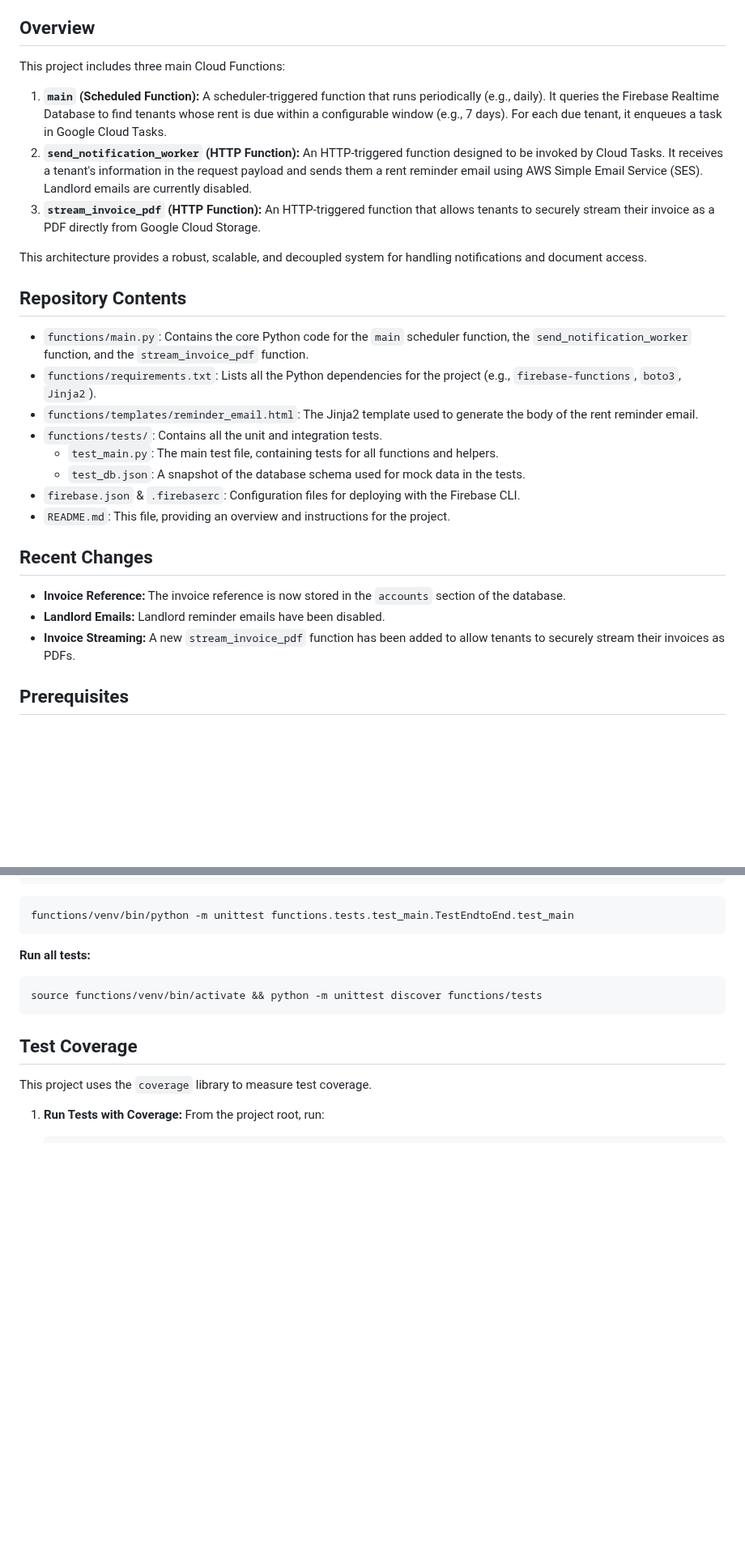
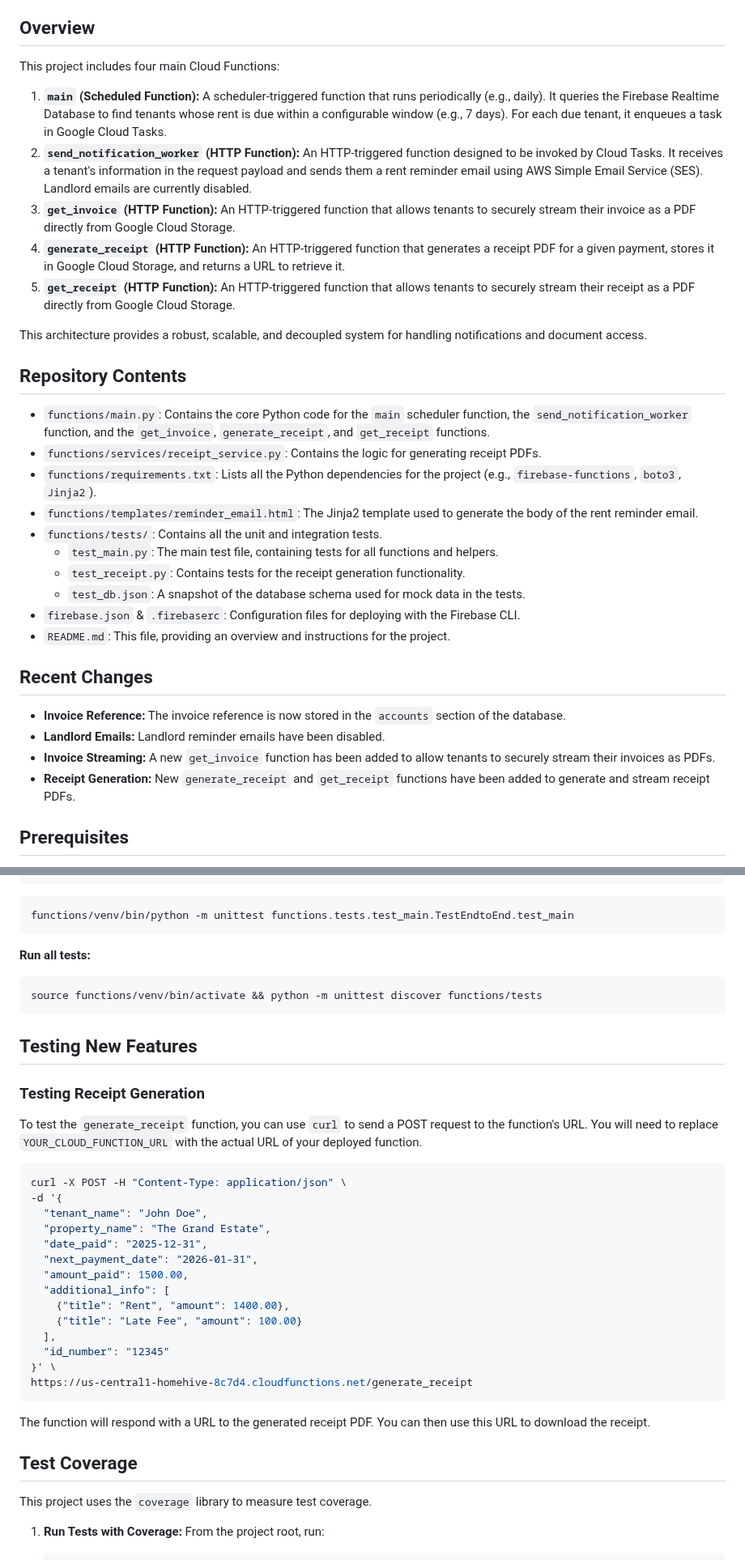
Before and after one commit to KactusIT-ZM/homehive-cloud-functions, a Markdown page: README.md, 2 parts joined by grey strips. Shown at 81% size. Rendered like a GitHub page; blank space fills up the shorter version.

````diff
--- a/README.md
+++ b/README.md
@@ -4,21 +4,25 @@ This repository contains the backend Cloud Functions for the HomeHive platform,
 
 ## Overview
 
-This project includes three main Cloud Functions:
+This project includes four main Cloud Functions:
 
 1.  **`main` (Scheduled Function):** A scheduler-triggered function that runs periodically (e.g., daily). It queries the Firebase Realtime Database to find tenants whose rent is due within a configurable window (e.g., 7 days). For each due tenant, it enqueues a task in Google Cloud Tasks.
 2.  **`send_notification_worker` (HTTP Function):** An HTTP-triggered function designed to be invoked by Cloud Tasks. It receives a tenant's information in the request payload and sends them a rent reminder email using AWS Simple Email Service (SES). Landlord emails are currently disabled.
-3.  **`stream_invoice_pdf` (HTTP Function):** An HTTP-triggered function that allows tenants to securely stream their invoice as a PDF directly from Google Cloud Storage.
+3.  **`get_invoice` (HTTP Function):** An HTTP-triggered function that allows tenants to securely stream their invoice as a PDF directly from Google Cloud Storage.
+4.  **`generate_receipt` (HTTP Function):** An HTTP-triggered function that generates a receipt PDF for a given payment, stores it in Google Cloud Storage, and returns a URL to retrieve it.
+5.  **`get_receipt` (HTTP Function):** An HTTP-triggered function that allows tenants to securely stream their receipt as a PDF directly from Google Cloud Storage.
 
 This architecture provides a robust, scalable, and decoupled system for handling notifications and document access.
 
 ## Repository Contents
 
-*   `functions/main.py`: Contains the core Python code for the `main` scheduler function, the `send_notification_worker` function, and the `stream_invoice_pdf` function.
+*   `functions/main.py`: Contains the core Python code for the `main` scheduler function, the `send_notification_worker` function, and the `get_invoice`, `generate_receipt`, and `get_receipt` functions.
+*   `functions/services/receipt_service.py`: Contains the logic for generating receipt PDFs.
 *   `functions/requirements.txt`: Lists all the Python dependencies for the project (e.g., `firebase-functions`, `boto3`, `Jinja2`).
 *   `functions/templates/reminder_email.html`: The Jinja2 template used to generate the body of the rent reminder email.
 *   `functions/tests/`: Contains all the unit and integration tests.
     *   `test_main.py`: The main test file, containing tests for all functions and helpers.
+    *   `test_receipt.py`: Contains tests for the receipt generation functionality.
     *   `test_db.json`: A snapshot of the database schema used for mock data in the tests.
 *   `firebase.json` & `.firebaserc`: Configuration files for deploying with the Firebase CLI.
 *   `README.md`: This file, providing an overview and instructions for the project.
@@ -27,7 +31,8 @@ This architecture provides a robust, scalable, and decoupled system for handling
 
 *   **Invoice Reference:** The invoice reference is now stored in the `accounts` section of the database.
 *   **Landlord Emails:** Landlord reminder emails have been disabled.
-*   **Invoice Streaming:** A new `stream_invoice_pdf` function has been added to allow tenants to securely stream their invoices as PDFs.
+*   **Invoice Streaming:** A new `get_invoice` function has been added to allow tenants to securely stream their invoices as PDFs.
+*   **Receipt Generation:** New `generate_receipt` and `get_receipt` functions have been added to generate and stream receipt PDFs.
 
 ## Prerequisites
 
@@ -92,6 +97,31 @@ functions/venv/bin/python -m unittest functions.tests.test_main.TestEndtoEnd.tes
 source functions/venv/bin/activate && python -m unittest discover functions/tests
 ```
 
+## Testing New Features
+
+### Testing Receipt Generation
+
+To test the `generate_receipt` function, you can use `curl` to send a POST request to the function's URL. You will need to replace `YOUR_CLOUD_FUNCTION_URL` with the actual URL of your deployed function.
+
+```bash
+curl -X POST -H "Content-Type: application/json" \
+-d '{
+  "tenant_name": "John Doe",
+  "property_name": "The Grand Estate",
+  "date_paid": "2025-12-31",
+  "next_payment_date": "2026-01-31",
+  "amount_paid": 1500.00,
+  "additional_info": [
+    {"title": "Rent", "amount": 1400.00},
+    {"title": "Late Fee", "amount": 100.00}
+  ],
+  "id_number": "12345"
+}' \
+https://us-central1-homehive-8c7d4.cloudfunctions.net/generate_receipt
+```
+
+The function will respond with a URL to the generated receipt PDF. You can then use this URL to download the receipt.
+
 ## Test Coverage
 
 This project uses the `coverage` library to measure test coverage.
````
